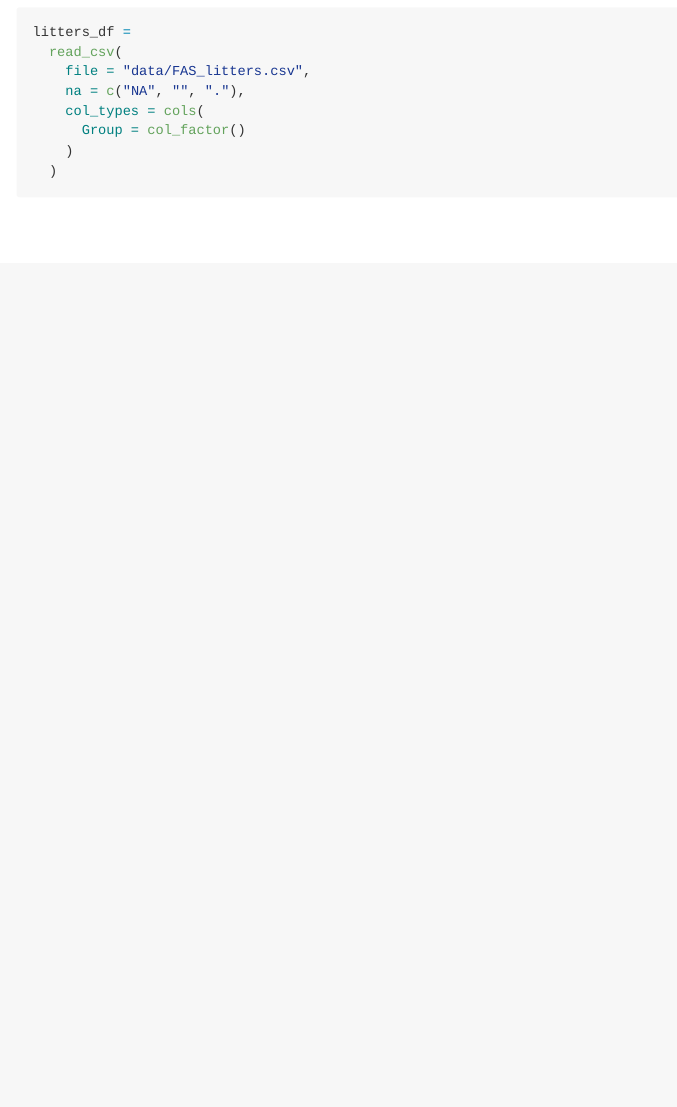
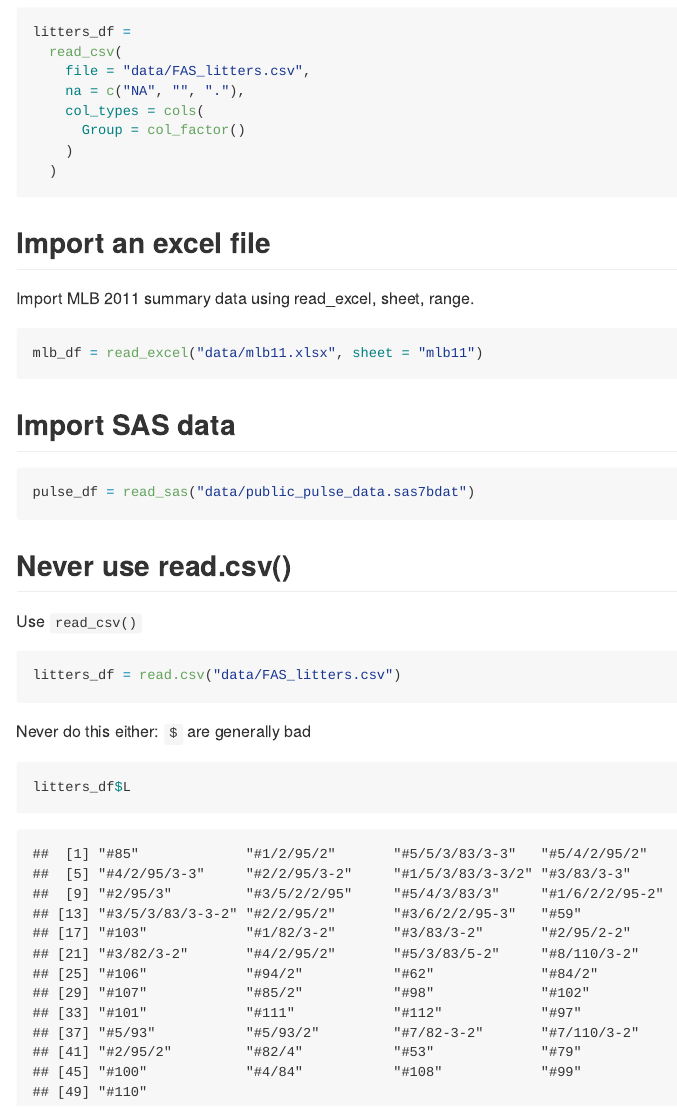
Before and after one commit to mahdi-maktabi/data_wrangling_I, an R Markdown document (data_import.Rmd): the page in a window 1100 px wide, from 3460 px down. The pictures show the output file data_import.md that the author committed with the source, drawn offline in the style of GitHub.

Commit message:
import excel and sas file, and do not use read.csv.

````diff
--- a/data_import.Rmd
+++ b/data_import.Rmd
@@ -100,3 +102,35 @@ litters_df =
     )
   )
 ```
+
+
+## Import an excel file
+
+Import MLB 2011 summary data using read_excel, sheet, range.
+
+```{r}
+mlb_df = read_excel("data/mlb11.xlsx", sheet = "mlb11")
+```
+
+
+## Import SAS data
+
+```{r}
+pulse_df = read_sas("data/public_pulse_data.sas7bdat")
+```
+
+
+
+## Never use read.csv()
+
+Use `read_csv()`
+
+```{r}
+litters_df = read.csv("data/FAS_litters.csv")
+```
+
+Never do this either:
+`$` are generally bad
+```{r}
+litters_df$L
+```
````
Also changed, not shown: data_import.md, data_import.Rmd (2 more changed lines).
